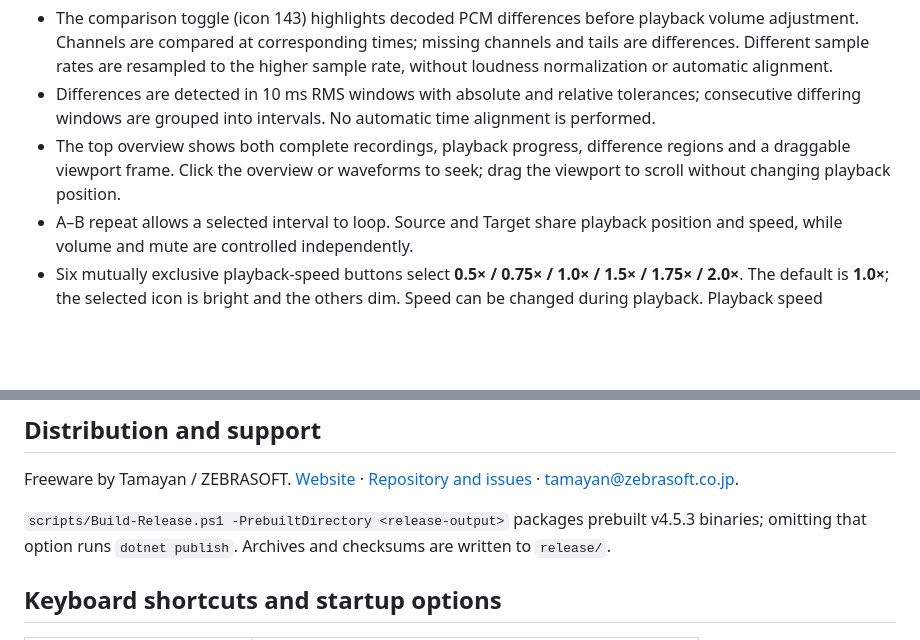
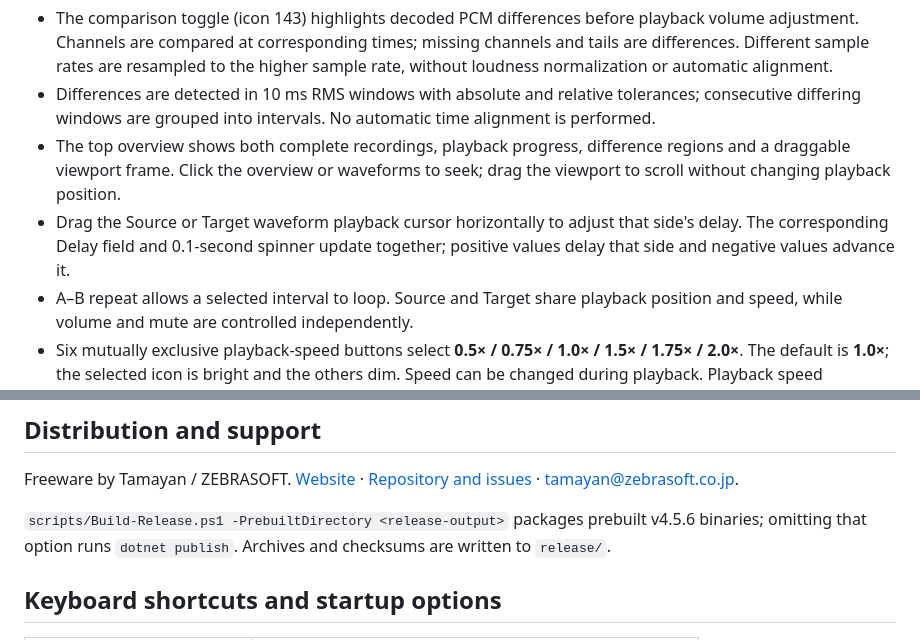
Before and after one commit to K-Tamashiro/DesktopIniManager, a Markdown page: README.md, 2 parts joined by grey strips. GitHub-like rendering; blank space fills up the shorter version.

```diff
--- a/README.md
+++ b/README.md
@@ -100,6 +103,7 @@ Open WAV (`.wav` / `.wave`) or MP3 files, including mixed WAV/MP3 pairs. Source
 - The comparison toggle (icon 143) highlights decoded PCM differences before playback volume adjustment. Channels are compared at corresponding times; missing channels and tails are differences. Different sample rates are resampled to the higher sample rate, without loudness normalization or automatic alignment.
 - Differences are detected in 10 ms RMS windows with absolute and relative tolerances; consecutive differing windows are grouped into intervals. No automatic time alignment is performed.
 - The top overview shows both complete recordings, playback progress, difference regions and a draggable viewport frame. Click the overview or waveforms to seek; drag the viewport to scroll without changing playback position.
+- Drag the Source or Target waveform playback cursor horizontally to adjust that side's delay. The corresponding Delay field and 0.1-second spinner update together; positive values delay that side and negative values advance it.
 - A–B repeat allows a selected interval to loop. Source and Target share playback position and speed, while volume and mute are controlled independently.
 - Six mutually exclusive playback-speed buttons select **0.5× / 0.75× / 1.0× / 1.5× / 1.75× / 2.0×**. The default is **1.0×**; the selected icon is bright and the others dim. Speed can be changed during playback. Playback speed adjustment may change pitch.
 - Horizontal zoom is anchored at the left edge of the current view and expands to the right without changing waveform height. Use the shared scrollbar, Shift+wheel or horizontal wheel; Fit restores the whole timeline. Playback follows the playhead.
@@ -120,7 +124,7 @@ DIM1–DIM5 are independent processes. **In Use** identifies the current slot, *
 
 Freeware by Tamayan / ZEBRASOFT. [Website](http://dim.zebrasoft.co.jp/) · [Repository and issues](https://github.com/K-Tamashiro/DesktopIniManager) · tamayan@zebrasoft.co.jp.
 
-` scripts/Build-Release.ps1 -PrebuiltDirectory <release-output> ` packages prebuilt v4.5.3 binaries; omitting that option runs `dotnet publish`. Archives and checksums are written to `release/`.
+` scripts/Build-Release.ps1 -PrebuiltDirectory <release-output> ` packages prebuilt v4.5.6 binaries; omitting that option runs `dotnet publish`. Archives and checksums are written to `release/`.
 
 ## Keyboard shortcuts and startup options
 
```
Also changed, not shown: other parts of README.md (+14 -11 lines), docs/images/2026-10-24_21h06_43.png (added), docs/images/2026-10-24_21h08_19.png (added), 16 other files.
